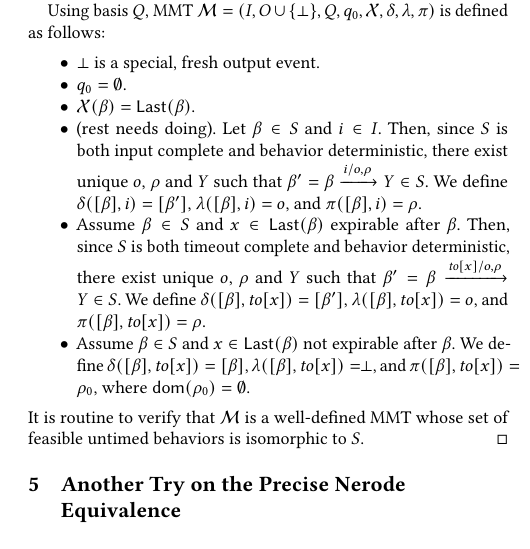
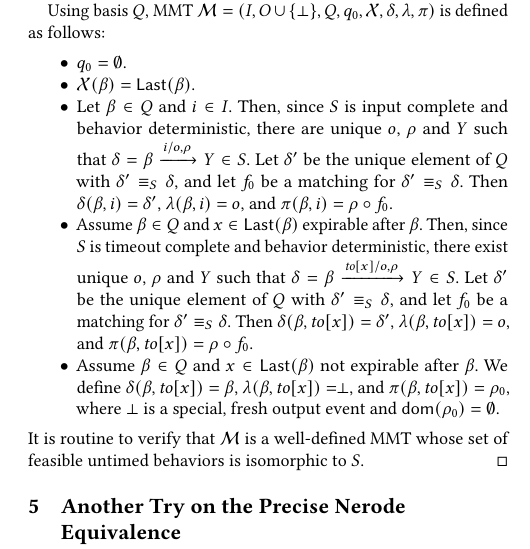
Before and after one commit to bengt-jonsson/learning-timers, a LaTeX paper (main.tex, which reads myhillnerode.tex): part of one column of page 11 of 15, cut so that both start at the same text. Compiled offline with pdfLaTeX.

Commit message:
complete Myhill Nerode

```diff
--- a/myhillnerode.tex
+++ b/myhillnerode.tex
@@ -92,23 +92,26 @@ is not equivalent to any behavior in $Q$, but nevertheless has not been added to
 Using basis $Q$, MMT $\M = (I, O \cup \{ \perp \}, Q, q_0, \vars, \delta, \lambda, \remap)$ is defined as follows:
 \begin{itemize}
 \item
-$\perp$ is a special, fresh output event.
-\item
 $q_0 = \emptyset$.
 \item
 $\varsof{\beta} = \Last{\beta}$.
 \item
-(rest needs doing). Let $\beta \in S$ and $i \in I$. Then, since $S$ is both input complete and behavior deterministic, there exist unique
-$o$, $\rho$ and $Y$ such that $\beta' = \beta \xrightarrow{i/o, \rho} Y \in S$.
-We define $\delta([\beta],i) = [\beta']$, $\lambda([\beta],i) = o$, and $\remap([\beta],i) = \rho$.
+Let $\beta \in Q$ and $i \in I$. Then, since $S$ is input complete and behavior deterministic, there are unique
+$o$, $\rho$ and $Y$ such that $\delta = \beta \xrightarrow{i/o, \rho} Y \in S$.
+Let $\delta'$ be the unique element of $Q$ with $\delta' \equiv_S \delta$, and
+let $f_0$ be a matching for $\delta' \equiv_S \delta$.
+Then $\delta(\beta,i) = \delta'$, $\lambda(\beta,i) = o$, and $\remap(\beta,i) = \rho  \circ f_0$.
 \item
-Assume $\beta \in S$ and $x\in \Last{\beta}$ expirable after $\beta$.
-Then, since $S$ is both timeout complete and behavior deterministic, there exist unique
-$o$, $\rho$ and $Y$ such that $\beta' = \beta \xrightarrow{\toevent{x}/o, \rho} Y \in S$.
-We define $\delta([\beta],\toevent{x}) = [\beta']$, $\lambda([\beta],\toevent{x}) = o$, and $\remap([\beta],\toevent{x}) = \rho$.
+Assume $\beta \in Q$ and $x\in \Last{\beta}$ expirable after $\beta$.
+Then, since $S$ is  timeout complete and behavior deterministic, there exist unique
+$o$, $\rho$ and $Y$ such that $\delta = \beta \xrightarrow{\toevent{x}/o, \rho} Y \in S$.
+Let $\delta'$ be the unique element of $Q$ with $\delta' \equiv_S \delta$, and
+let $f_0$ be a matching for $\delta' \equiv_S \delta$.
+Then $\delta(\beta,\toevent{x}) = \delta'$, $\lambda(\beta,\toevent{x}) = o$, and $\remap(\beta,\toevent{x}) = \rho \circ f_0$.
 \item
-Assume $\beta \in S$ and $x \in \Last{\beta}$ not expirable after $\beta$.
-We define $\delta([\beta],\toevent{x}) = [\beta]$, $\lambda([\beta],\toevent{x}) = \perp$, and $\remap([\beta],\toevent{x}) = \rho_0$, where $\domof{\rho_0} = \emptyset$.
+Assume $\beta \in Q$ and $x \in \Last{\beta}$ not expirable after $\beta$.
+We define $\delta(\beta,\toevent{x}) = \beta$, $\lambda(\beta,\toevent{x}) = \perp$, and $\remap(\beta,\toevent{x}) = \rho_0$,
+where $\perp$ is a special, fresh output event and $\domof{\rho_0} = \emptyset$.
 \end{itemize}
 It is routine to verify that $\M$ is a well-defined MMT whose set of feasible untimed behaviors is isomorphic to $S$.
 \end{proof}
```
Also changed, not shown: slidesMMT.tex (+1 -1 lines), myhillnerode.tex (2 more changed lines).
